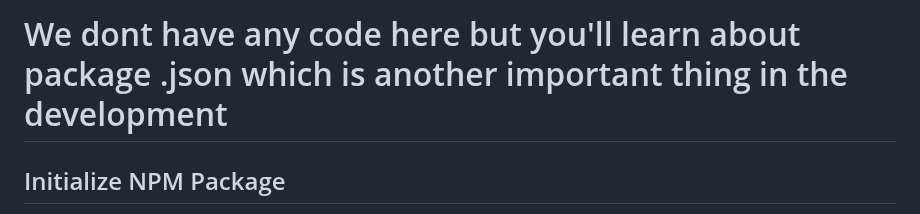
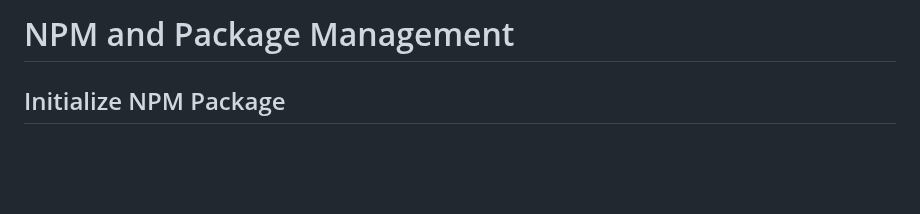
Before and after one commit to NightDev19/Learning-Node-JS, a Markdown page: node-package-sample/readme.md, the part around one of its changes. GitHub-like rendering; blank space fills up the shorter version.

```diff
--- a/node-package-sample/readme.md
+++ b/node-package-sample/readme.md
@@ -1,5 +1,5 @@
-# We dont have any code here but you'll learn about package .json which is another important thing in the development
-
+# NPM and Package Management
+<!-- We dont have any code here but you'll learn about package .json which is another important thing in the development -->
 ## Initialize NPM Package
 
 Here's the step by step how to use the package.json
```
Also changed, not shown: other parts of node-package-sample/readme.md (+2 -0 lines).
